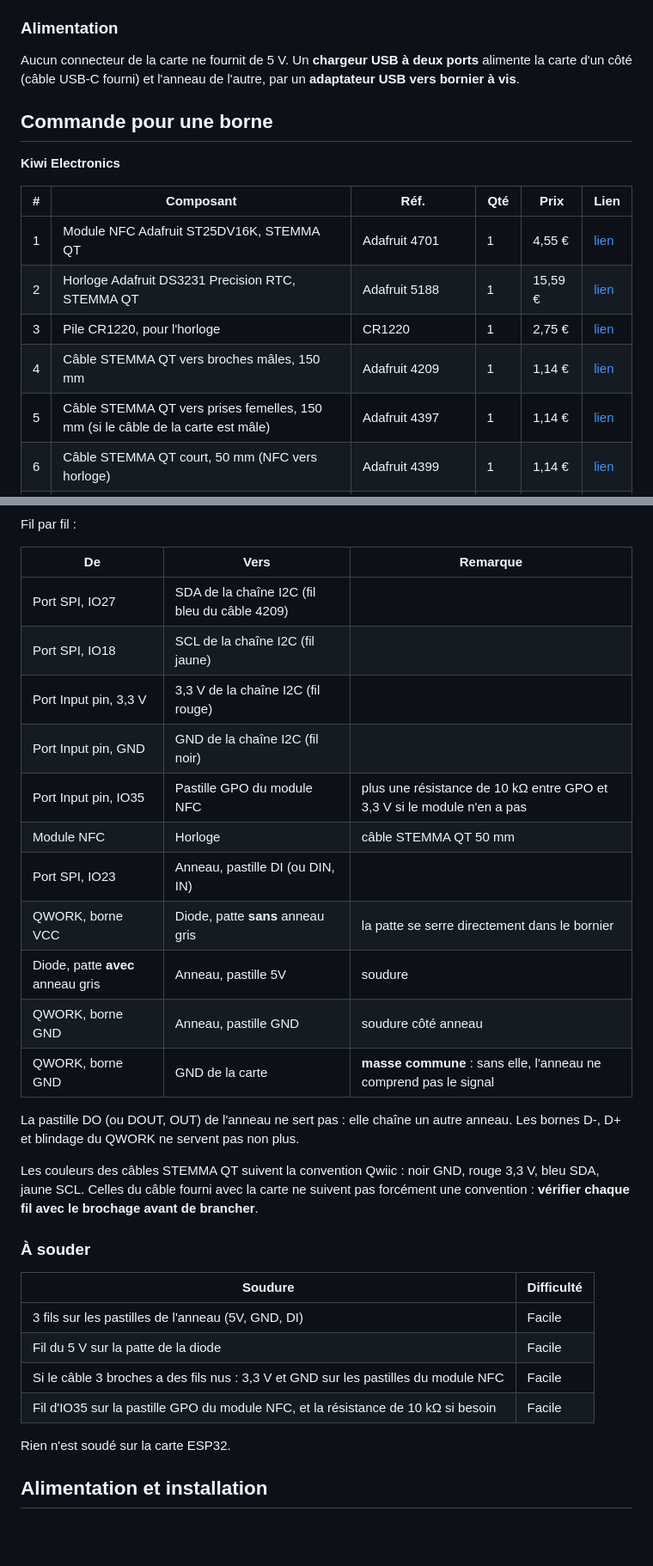
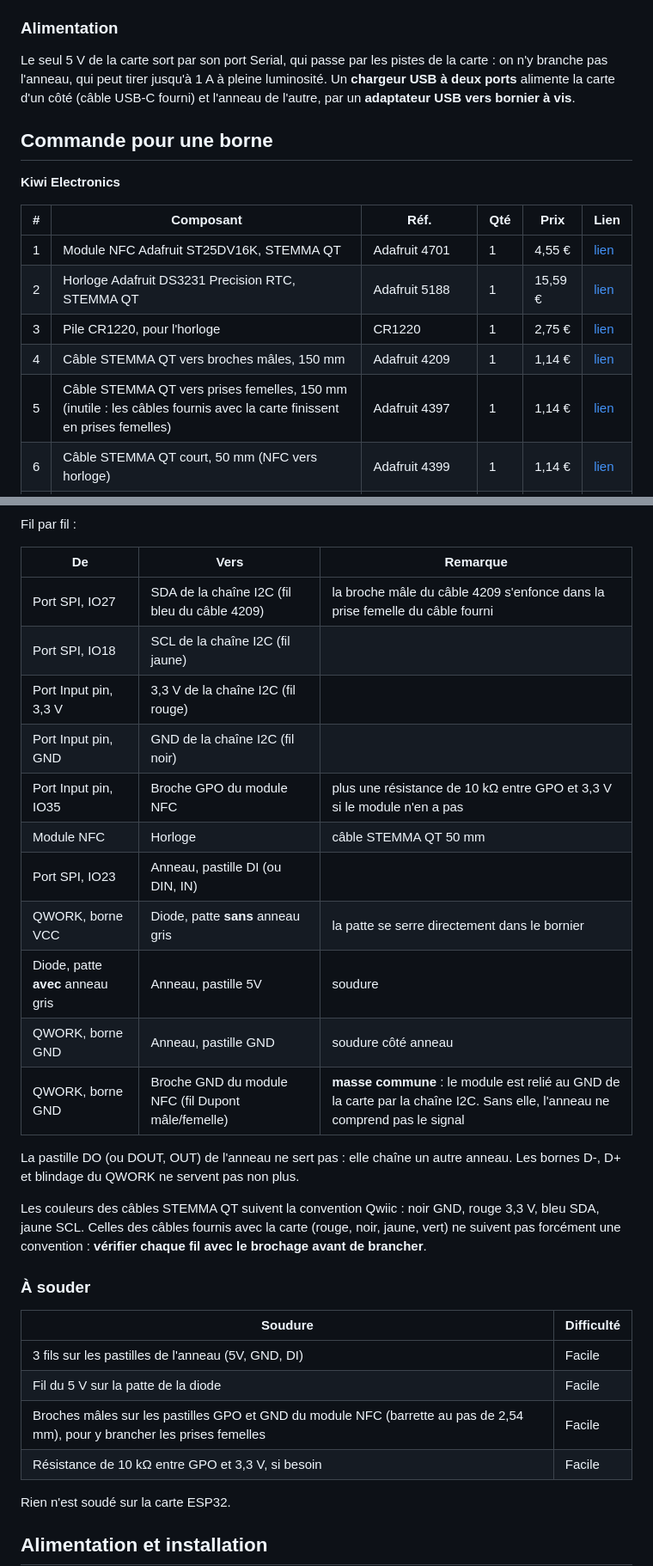
Before and after one commit to Scubatana/scubanion, a Markdown page: docs/borne-materiel.md, 2 parts joined by grey strips. Shown at 86% size. Drawn GitHub-style; blank space fills up the shorter version.

```diff
--- a/docs/borne-materiel.md
+++ b/docs/borne-materiel.md
@@ -73,7 +73,7 @@ L'anneau est piloté directement par une broche de l'ESP32. Il est alimenté en
 
 ### Alimentation
 
-Aucun connecteur de la carte ne fournit de 5 V. Un **chargeur USB à deux ports** alimente la carte d'un côté (câble USB-C fourni) et l'anneau de l'autre, par un **adaptateur USB vers bornier à vis**.
+Le seul 5 V de la carte sort par son port Serial, qui passe par les pistes de la carte : on n'y branche pas l'anneau, qui peut tirer jusqu'à 1 A à pleine luminosité. Un **chargeur USB à deux ports** alimente la carte d'un côté (câble USB-C fourni) et l'anneau de l'autre, par un **adaptateur USB vers bornier à vis**.
 
 ## Commande pour une borne
 
@@ -85,7 +85,7 @@ Aucun connecteur de la carte ne fournit de 5 V. Un **chargeur USB à deux ports*
 | 2 | Horloge Adafruit DS3231 Precision RTC, STEMMA QT | Adafruit 5188 | 1 | 15,59 € | [lien](https://www.kiwi-electronics.com/en/adafruit-ds3231-precision-rtc-stemma-qt-20019) |
 | 3 | Pile CR1220, pour l'horloge | CR1220 | 1 | 2,75 € | [lien](https://www.kiwi-electronics.com/en/cr1220-battery-750) |
 | 4 | Câble STEMMA QT vers broches mâles, 150 mm | Adafruit 4209 | 1 | 1,14 € | [lien](https://www.kiwi-electronics.com/en/stemma-qt-qwiic-jst-sh-4-pin-to-premium-male-headers-cable-150mm-long-10386) |
-| 5 | Câble STEMMA QT vers prises femelles, 150 mm (si le câble de la carte est mâle) | Adafruit 4397 | 1 | 1,14 € | [lien](https://www.kiwi-electronics.com/en/stemma-qt-qwiic-jst-sh-4-pin-cable-with-premium-female-sockets-150mm-long-10388) |
+| 5 | Câble STEMMA QT vers prises femelles, 150 mm (inutile : les câbles fournis avec la carte finissent en prises femelles) | Adafruit 4397 | 1 | 1,14 € | [lien](https://www.kiwi-electronics.com/en/stemma-qt-qwiic-jst-sh-4-pin-cable-with-premium-female-sockets-150mm-long-10388) |
 | 6 | Câble STEMMA QT court, 50 mm (NFC vers horloge) | Adafruit 4399 | 1 | 1,14 € | [lien](https://www.kiwi-electronics.com/en/stemma-qt-qwiic-jst-sh-4-pin-cable-50mm-long-10390) |
 | 7 | Diodes 1N4001, lot de 10 | 1N4001 | 1 lot | 1,19 € | [lien](https://www.kiwi-electronics.com/en/1n4001-diode-10-pack-395) |
 | 8 | Fils Dupont, 40 fils mâle/mâle, 20 cm | Premium Jumperwires | 1 lot | 2,99 € | [lien](https://www.kiwi-electronics.com/en/premium-jumperwires-ribbon-40-wires-m-m-20cm-363) |
@@ -166,21 +165,21 @@ Fil par fil :
 
 | De | Vers | Remarque |
 | -- | ---- | -------- |
-| Port SPI, IO27 | SDA de la chaîne I2C (fil bleu du câble 4209) | |
+| Port SPI, IO27 | SDA de la chaîne I2C (fil bleu du câble 4209) | la broche mâle du câble 4209 s'enfonce dans la prise femelle du câble fourni |
 | Port SPI, IO18 | SCL de la chaîne I2C (fil jaune) | |
 | Port Input pin, 3,3 V | 3,3 V de la chaîne I2C (fil rouge) | |
 | Port Input pin, GND | GND de la chaîne I2C (fil noir) | |
-| Port Input pin, IO35 | Pastille GPO du module NFC | plus une résistance de 10 kΩ entre GPO et 3,3 V si le module n'en a pas |
+| Port Input pin, IO35 | Broche GPO du module NFC | plus une résistance de 10 kΩ entre GPO et 3,3 V si le module n'en a pas |
 | Module NFC | Horloge | câble STEMMA QT 50 mm |
 | Port SPI, IO23 | Anneau, pastille DI (ou DIN, IN) | |
 | QWORK, borne VCC | Diode, patte **sans** anneau gris | la patte se serre directement dans le bornier |
 | Diode, patte **avec** anneau gris | Anneau, pastille 5V | soudure |
 | QWORK, borne GND | Anneau, pastille GND | soudure côté anneau |
-| QWORK, borne GND | GND de la carte | **masse commune** : sans elle, l'anneau ne comprend pas le signal |
+| QWORK, borne GND | Broche GND du module NFC (fil Dupont mâle/femelle) | **masse commune** : le module est relié au GND de la carte par la chaîne I2C. Sans elle, l'anneau ne comprend pas le signal |
 
 La pastille DO (ou DOUT, OUT) de l'anneau ne sert pas : elle chaîne un autre anneau. Les bornes D-, D+ et blindage du QWORK ne servent pas non plus.
 
-Les couleurs des câbles STEMMA QT suivent la convention Qwiic : noir GND, rouge 3,3 V, bleu SDA, jaune SCL. Celles du câble fourni avec la carte ne suivent pas forcément une convention : **vérifier chaque fil avec le brochage avant de brancher**.
+Les couleurs des câbles STEMMA QT suivent la convention Qwiic : noir GND, rouge 3,3 V, bleu SDA, jaune SCL. Celles des câbles fournis avec la carte (rouge, noir, jaune, vert) ne suivent pas forcément une convention : **vérifier chaque fil avec le brochage avant de brancher**.
 
 ### À souder
 
@@ -188,8 +187,8 @@ Les couleurs des câbles STEMMA QT suivent la convention Qwiic : noir GND, rouge
 | ------- | ---------- |
 | 3 fils sur les pastilles de l'anneau (5V, GND, DI) | Facile |
 | Fil du 5 V sur la patte de la diode | Facile |
-| Si le câble 3 broches a des fils nus : 3,3 V et GND sur les pastilles du module NFC | Facile |
-| Fil d'IO35 sur la pastille GPO du module NFC, et la résistance de 10 kΩ si besoin | Facile |
+| Broches mâles sur les pastilles GPO et GND du module NFC (barrette au pas de 2,54 mm), pour y brancher les prises femelles | Facile |
+| Résistance de 10 kΩ entre GPO et 3,3 V, si besoin | Facile |
 
 Rien n'est soudé sur la carte ESP32.
 
```
Also changed, not shown: other parts of docs/borne-materiel.md (+15 -15 lines).
